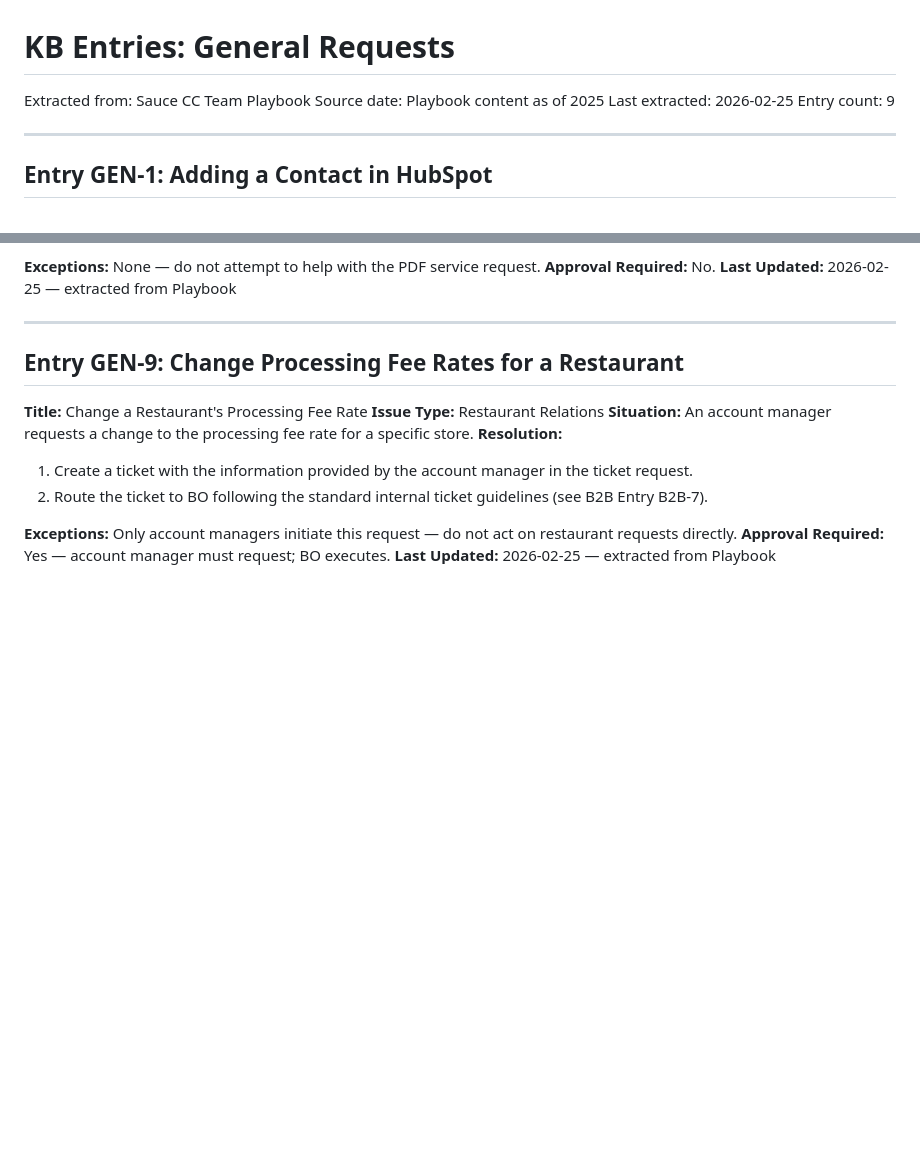
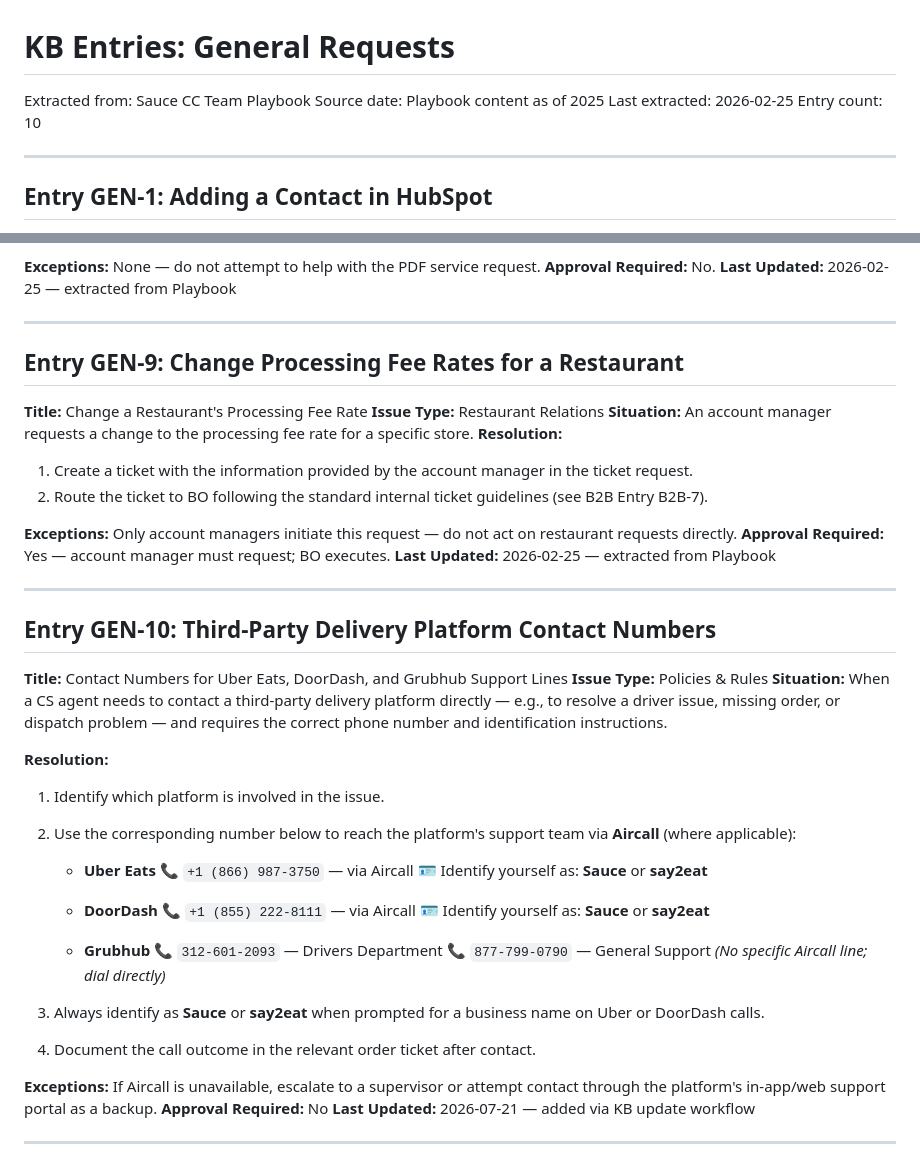
Before and after one commit to jboock-prog/sauce-cs-kb, a Markdown page: kb-general.md, 2 parts joined by grey strips. GitHub-like rendering; blank space fills up the shorter version.

Commit message:
kb-update: Entry GEN-10: Third-Party Delivery Platform Contact Numbers

```diff
--- a/kb-general.md
+++ b/kb-general.md
@@ -3,7 +3,7 @@
 Extracted from: Sauce CC Team Playbook
 Source date: Playbook content as of 2025
 Last extracted: 2026-02-25
-Entry count: 9
+Entry count: 10
 
 ---
 
@@ -178,3 +178,38 @@ To view the spam folder: HubSpot Inbox → "More" tab → Spam.
 **Exceptions:** Only account managers initiate this request — do not act on restaurant requests directly.
 **Approval Required:** Yes — account manager must request; BO executes.
 **Last Updated:** 2026-02-25 — extracted from Playbook
+
+
+---
+
+## Entry GEN-10: Third-Party Delivery Platform Contact Numbers
+
+**Title:** Contact Numbers for Uber Eats, DoorDash, and Grubhub Support Lines
+**Issue Type:** Policies & Rules
+**Situation:** When a CS agent needs to contact a third-party delivery platform directly — e.g., to resolve a driver issue, missing order, or dispatch problem — and requires the correct phone number and identification instructions.
+
+**Resolution:**
+1. Identify which platform is involved in the issue.
+2. Use the corresponding number below to reach the platform's support team via **Aircall** (where applicable):
+
+   - **Uber Eats**
+     📞 `+1 (866) 987-3750` — via Aircall
+     🪪 Identify yourself as: **Sauce** or **say2eat**
+
+   - **DoorDash**
+     📞 `+1 (855) 222-8111` — via Aircall
+     🪪 Identify yourself as: **Sauce** or **say2eat**
+
+   - **Grubhub**
+     📞 `312-601-2093` — Drivers Department
+     📞 `877-799-0790` — General Support
+     *(No specific Aircall line; dial directly)*
+
+3. Always identify as **Sauce** or **say2eat** when prompted for a business name on Uber or DoorDash calls.
+4. Document the call outcome in the relevant order ticket after contact.
+
+**Exceptions:** If Aircall is unavailable, escalate to a supervisor or attempt contact through the platform's in-app/web support portal as a backup.
+**Approval Required:** No
+**Last Updated:** 2026-07-21 — added via KB update workflow
+
+---
```
